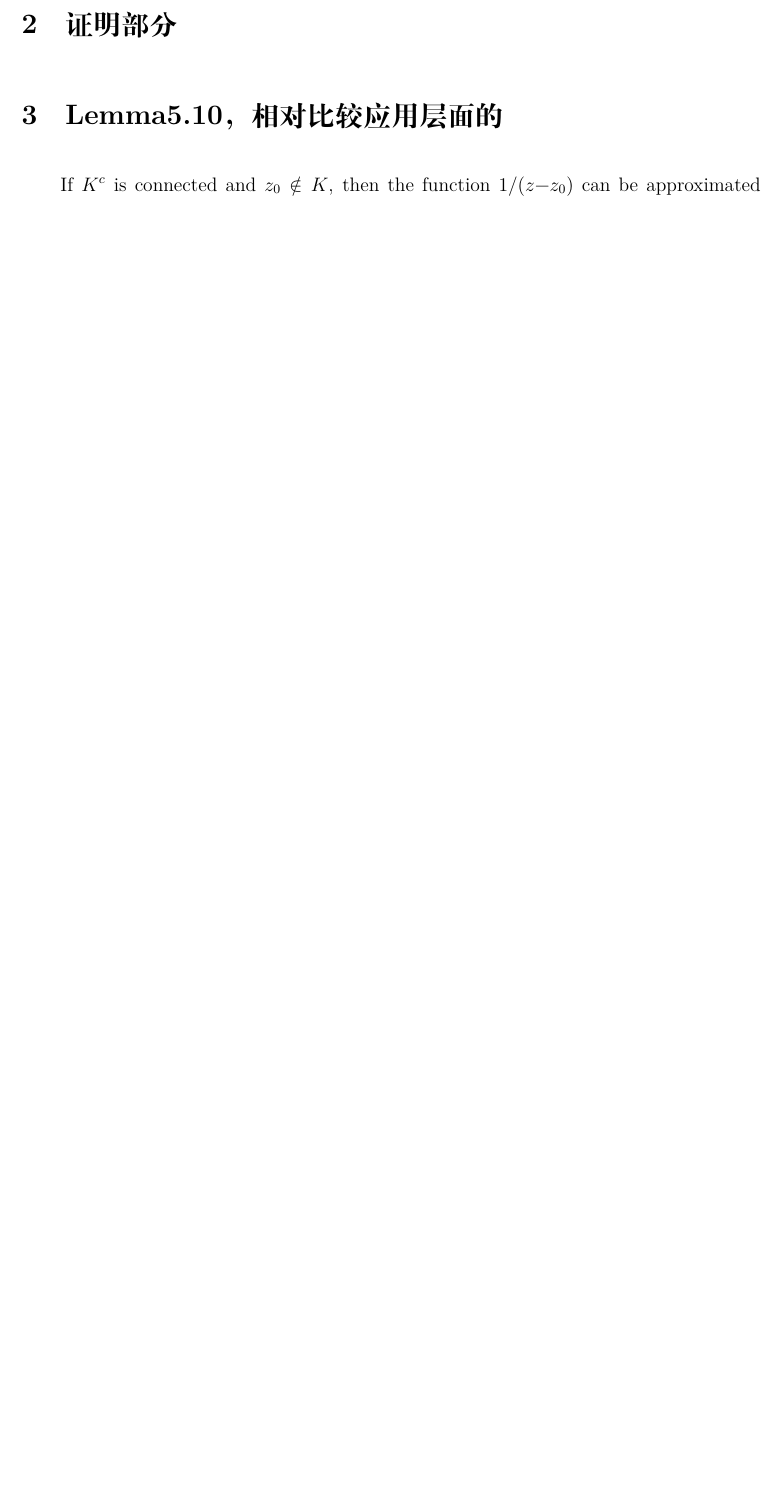
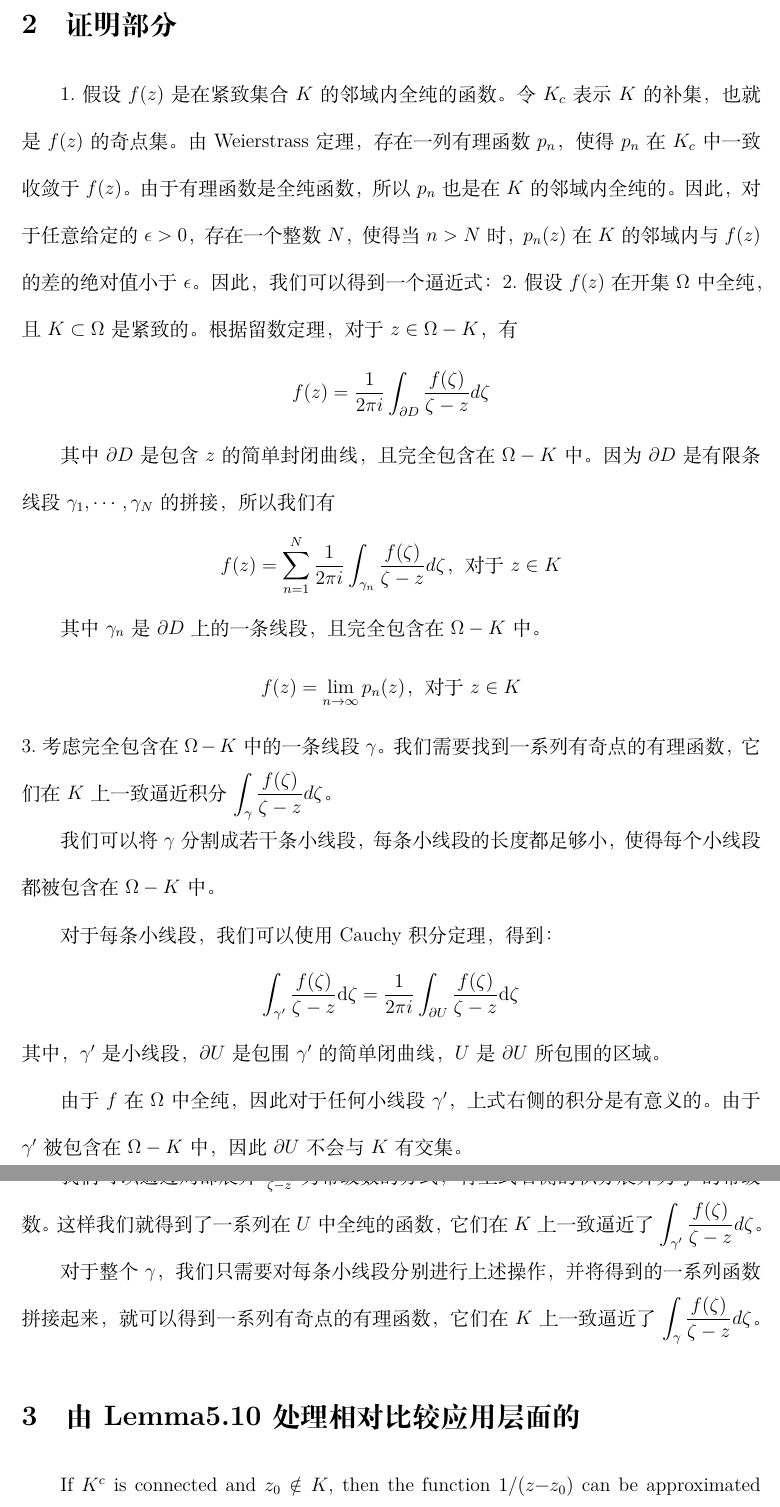
Before and after one commit to alphabetium159886/program-tex, a LaTeX document (Junior-2nd-report/Complex-analysis/report.tex): part of page 2 of 2 before the commit and two parts of pages 2 and 3 of 3 after it, the two joined at a grey line, cut so that both start at the same text, the shorter picture padded with empty space. Compiled offline with XeLaTeX.

Commit message:
Commit message

```diff
--- a/Junior-2nd-report/Complex-analysis/report.tex
+++ b/Junior-2nd-report/Complex-analysis/report.tex
@@ -30,6 +30,43 @@ Runge定理可进一步推广：可以将A取作Riemann球体$C\cup{\infty}$ 的
 \section{证明部分}
+1.假设$f(z)$是在紧致集合$K$的邻域内全纯的函数。令$K_c$表示$K$的补集，也就是$f(z)$的奇点集。
+由Weierstrass定理，存在一列有理函数${p_n}$，使得$p_n$在$K_c$中一致收敛于$f(z)$。
+由于有理函数是全纯函数，所以$p_n$也是在$K$的邻域内全纯的。因此，对于任意给定的$\epsilon > 0$，
+存在一个整数$N$，使得当$n > N$时，$p_n(z)$在$K$的邻域内与$f(z)$的差的绝对值小于$\epsilon$。因此，我们可以得到一个逼近式：
+2.假设$f(z)$在开集$\Omega$中全纯，且$K \subset \Omega$是紧致的。根据留数定理，对于$z\in \Omega - K$，有
 
-\section{Lemma5.10，相对比较应用层面的}
+\begin{center}
+$f(z) = \displaystyle\frac{1}{2\pi i}\int_{\partial D} \frac{f(\zeta)}{\zeta - z} d\zeta$
+\end{center}
+
+其中$\partial D$是包含$z$的简单封闭曲线，且完全包含在$\Omega - K$中。因为$\partial D$是有限条线段$\gamma_1,\cdots,\gamma_N$的拼接，所以我们有
+
+\begin{center}
+$f(z) = \displaystyle\sum_{n = 1}^{N}\frac{1}{2\pi i}\int_{\gamma_n}\frac{f(\zeta)}{\zeta - z}d\zeta$，对于$z\in K$
+\end{center}
+
+其中$\gamma_n$是$\partial D$上的一条线段，且完全包含在$\Omega - K$中。
+\begin{center}
+$\displaystyle f(z) = \lim_{n \to \infty}p_n(z)$，对于$z\in K$
+\end{center}
+3.考虑完全包含在$\Omega-K$中的一条线段$\gamma$。我们需要找到一系列有奇点的有理函数，
+它们在$K$上一致逼近积分$\displaystyle\int_{\gamma}\frac{f(\zeta)}{\zeta-z}d\zeta$。
+
+我们可以将$\gamma$分割成若干条小线段，每条小线段的长度都足够小，使得每个小线段都被包含在$\Omega-K$中。
+
+对于每条小线段，我们可以使用Cauchy积分定理，得到：
+\begin{center}
+    $\displaystyle \displaystyle\int_{\gamma'}\frac{f(\zeta)}{\zeta-z}\mathrm{d\zeta} = \frac{1}{2\pi i} \displaystyle\int_{\partial U}\frac{f(\zeta)}{\zeta - z}\mathrm{d\zeta}$
+\end{center}
+其中，$\gamma'$是小线段，$\partial U$是包围$\gamma'$的简单闭曲线，$U$是$\partial U$所包围的区域。
+
+由于$f$在$\Omega$中全纯，因此对于任何小线段$\gamma'$，上式右侧的积分是有意义的。由于$\gamma'$被包含在$\Omega-K$中，因此$\partial U$不会与$K$有交集。
+
+我们可以通过局部展开$\frac{1}{\zeta-z}$为幂级数的方式，将上式右侧的积分展开为$f$的幂级数。这样我们就得到了一系列在$U$中全纯的函数，它们在$K$上一致逼近了$\displaystyle\int_{\gamma'}\frac{f(\zeta)}{\zeta-z}d\zeta$。
+
+对于整个$\gamma$，我们只需要对每条小线段分别进行上述操作，并将得到的一系列函数拼接起来，就可以得到一系列有奇点的有理函数，它们在$K$上一致逼近了$\displaystyle\int_{\gamma}\frac{f(\zeta)}{\zeta-z}d\zeta$。
+
+
+\section{由Lemma5.10处理相对比较应用层面的}
 If $K^c$ is connected and $z_0 \notin K$, then the function $1/(z − z_0)$ can be approximated uniformly on K by polynomials.
 首先选择一个点$z_1$位于一个以原点为中心且包含K的圆盘D之外，则
 \begin{center}
```
Also changed, not shown: Junior-2nd-report/Complex-analysis/report.pdf, Junior-2nd-report/Complex-analysis/report.tex (8 more changed lines), 32 other files.
